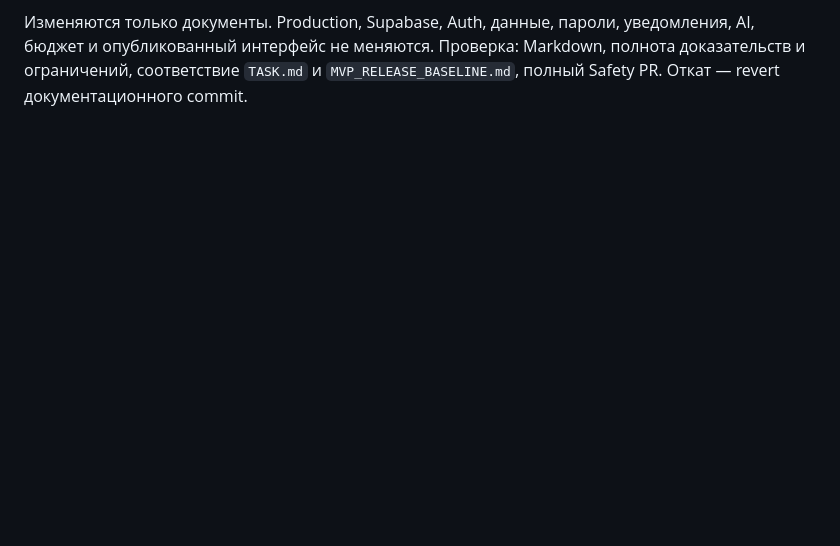
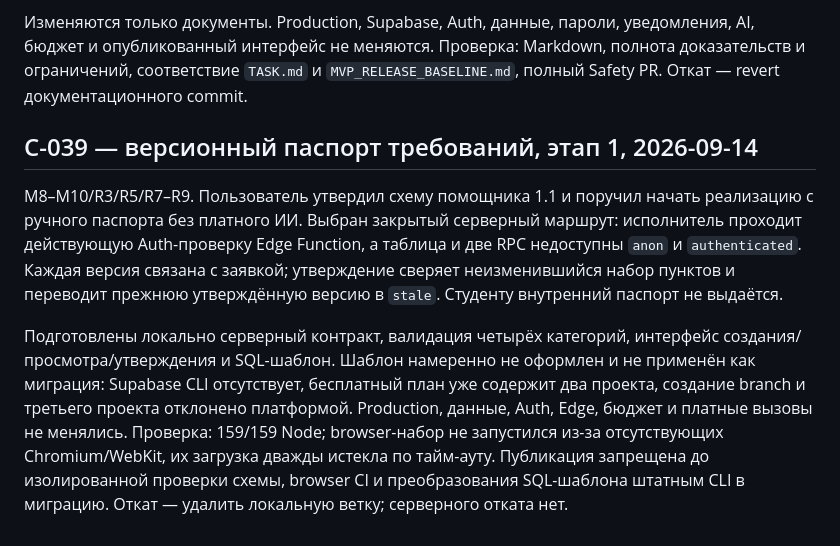
Before and after one commit to innaodincova-finpro/studkab, a Markdown page: CHANGE_CONTROL.md, the part around the change. Drawn GitHub-style; blank space fills up the shorter version.

Commit message:
Добавить паспорт требований: CHANGE_CONTROL.md

```diff
--- a/CHANGE_CONTROL.md
+++ b/CHANGE_CONTROL.md
@@ -498,3 +498,22 @@ M1/M8/M10/M12/R9. Физическая проверка на iPhone прошла
 AI, бюджет и опубликованный интерфейс не меняются. Проверка: Markdown, полнота
 доказательств и ограничений, соответствие `TASK.md` и `MVP_RELEASE_BASELINE.md`,
 полный Safety PR. Откат — revert документационного commit.
+
+## C-039 — версионный паспорт требований, этап 1, 2026-09-14
+
+M8–M10/R3/R5/R7–R9. Пользователь утвердил схему помощника 1.1 и поручил начать
+реализацию с ручного паспорта без платного ИИ. Выбран закрытый серверный маршрут:
+исполнитель проходит действующую Auth-проверку Edge Function, а таблица и две RPC
+недоступны `anon` и `authenticated`. Каждая версия связана с заявкой; утверждение
+сверяет неизменившийся набор пунктов и переводит прежнюю утверждённую версию в
+`stale`. Студенту внутренний паспорт не выдаётся.
+
+Подготовлены локально серверный контракт, валидация четырёх категорий, интерфейс
+создания/просмотра/утверждения и SQL-шаблон. Шаблон намеренно не оформлен и не
+применён как миграция: Supabase CLI отсутствует, бесплатный план уже содержит два
+проекта, создание branch и третьего проекта отклонено платформой. Production,
+данные, Auth, Edge, бюджет и платные вызовы не менялись. Проверка: 159/159 Node;
+browser-набор не запустился из-за отсутствующих Chromium/WebKit, их загрузка дважды
+истекла по тайм-ауту. Публикация запрещена до изолированной проверки схемы, browser
+CI и преобразования SQL-шаблона штатным CLI в миграцию. Откат — удалить локальную
+ветку; серверного отката нет.
```
